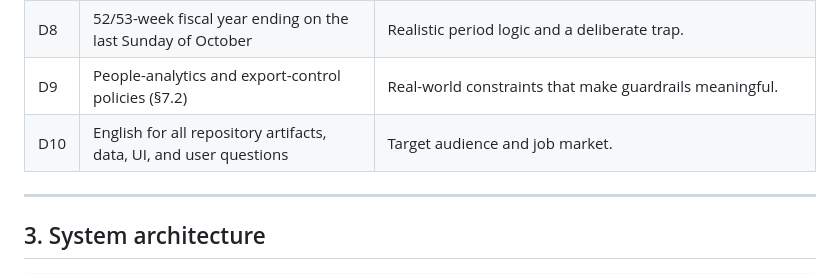
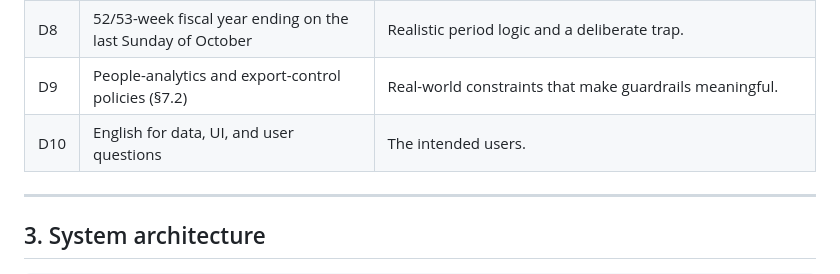
Before and after one commit to ZixuanXu0116/southnorth-supply-planning-agent, a Markdown page: docs/archive/PROPOSAL_v1.md, the part around the change. Rendered like a GitHub page.

Commit message:
Archived decision D10: the product's language
Co-Authored-By: Claude Opus 5.5 <noreply@anthropic.com>
Claude-Session: https://claude.ai/code/session_01We9HL7vyZwELTFHsK6qHbz

```diff
--- a/docs/archive/PROPOSAL_v1.md
+++ b/docs/archive/PROPOSAL_v1.md
@@ -37,7 +37,7 @@ The project has three goals:
 | D7 | Sites: Round Rock (US10, satellites as storage locations, LTS RFID); Longgang hub (CN10, AutoStore); Dongguan spoke (storage location of CN10) | See `DATA_MODEL.md` §1. |
 | D8 | 52/53-week fiscal year ending on the last Sunday of October | Realistic period logic and a deliberate trap. |
 | D9 | People-analytics and export-control policies (§7.2) | Real-world constraints that make guardrails meaningful. |
-| D10 | English for all repository artifacts, data, UI, and user questions | Target audience and job market. |
+| D10 | English for data, UI, and user questions | The intended users. |
 
 ---
 
```
